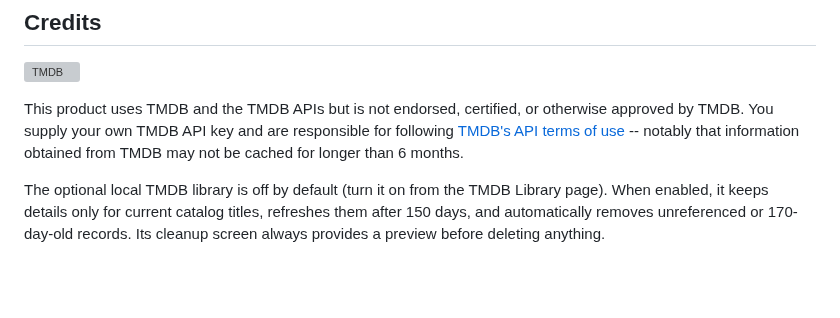
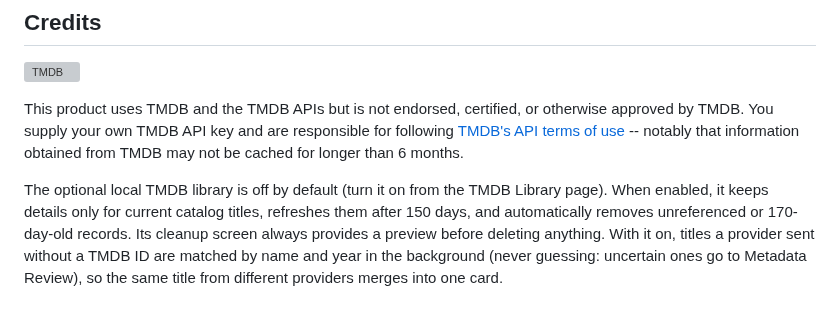
Before and after one commit to jstevenscl/vod-manager, a Markdown page: README.md, the part around the change. Drawn GitHub-style; blank space fills up the shorter version; grey boxes are pictures that could not be loaded.

```diff
--- a/README.md
+++ b/README.md
@@ -489,4 +489,6 @@ TMDB may not be cached for longer than 6 months.
 The optional local TMDB library is off by default (turn it on from the TMDB Library page). When enabled, it keeps details only for current
 catalog titles, refreshes them after 150 days, and automatically removes
 unreferenced or 170-day-old records. Its cleanup screen always provides a preview
-before deleting anything.
+before deleting anything. With it on, titles a provider sent without a TMDB ID are
+matched by name and year in the background (never guessing: uncertain ones go to
+Metadata Review), so the same title from different providers merges into one card.
```
Also changed, not shown: USERGUIDE.md (+21 -0 lines), docs/screenshots/tmdb-library.png, 3 other files.
